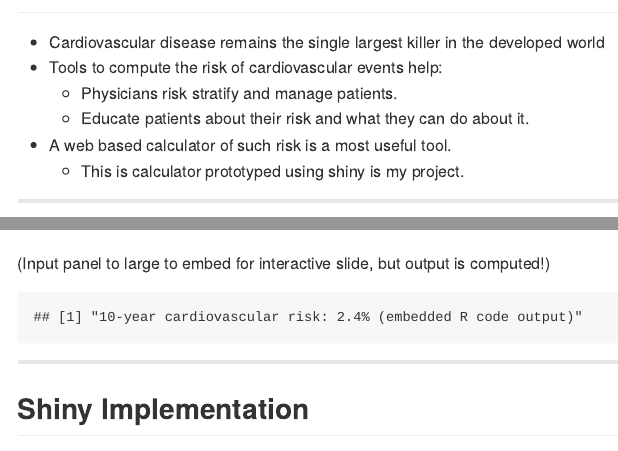
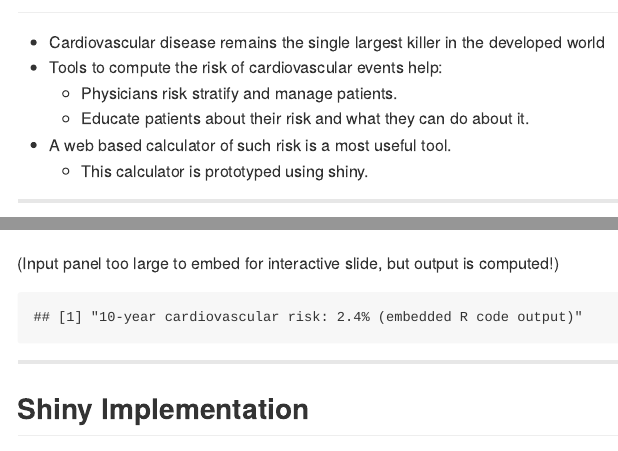
Before and after one commit to gamercier/cvCalculator_slides, an R Markdown document (index.Rmd): the page in a window 1100 px wide, from 60 px down, and a second part further down, joined at a grey line. The pictures show the output file index.md that the author committed with the source, drawn offline in the style of GitHub.

Commit message:
Correced typos

````diff
--- a/index.Rmd
+++ b/index.Rmd
@@ -27,7 +27,7 @@ knitr::opts_chunk$set(echo = FALSE)
     + Physicians risk stratify and manage patients.
     + Educate patients about their risk and what they can do about it.
 * A web based calculator of such risk is a most useful tool.
-    + This is calculator prototyped using shiny is my project.
+    + This calculator is prototyped using shiny.
 
 ---
 
@@ -43,7 +43,7 @@ knitr::opts_chunk$set(echo = FALSE)
 
 ![](./figures/cvcalc_screen_smaller.png)
 
-(Input panel to large to embed for interactive slide, but output is computed!)
+(Input panel too large to embed for interactive slide, but output is computed!)
 ```{r echo = FALSE}
 source("./src/cvcalc.R")
 print(paste0("10-year cardiovascular risk: ",round(cvcalc("Female","Other",pack.obs(55,200,40,0,120,0,0)),1),"%",
````
Also changed, not shown: index.html, index.md.
